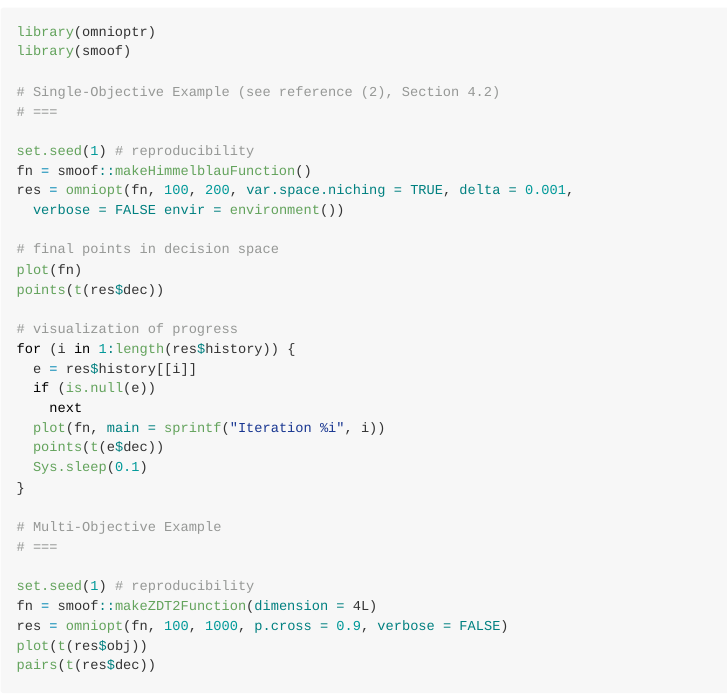
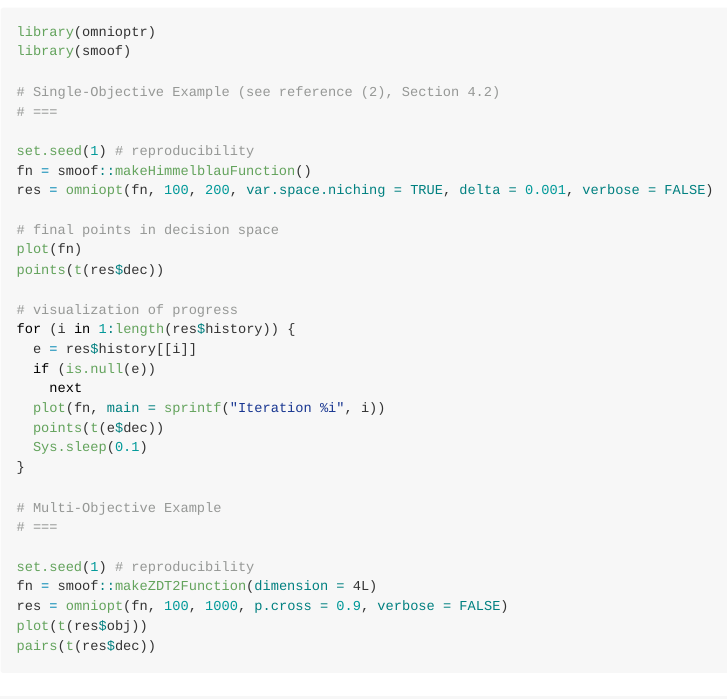
Before and after one commit to jakobbossek/omnioptr, an R Markdown document (README.Rmd): the page in a window 1100 px wide, from 530 px down. The pictures show the output file README.html that the author committed with the source, opened offline.

Commit message:
fix typo in README

```diff
--- a/README.Rmd
+++ b/README.Rmd
@@ -35,8 +35,7 @@ library(smoof)
 
 set.seed(1) # reproducibility
 fn = smoof::makeHimmelblauFunction()
-res = omniopt(fn, 100, 200, var.space.niching = TRUE, delta = 0.001,
-  verbose = FALSE envir = environment())
+res = omniopt(fn, 100, 200, var.space.niching = TRUE, delta = 0.001, verbose = FALSE)
 
 # final points in decision space
 plot(fn)
```
Also changed, not shown: README.html, README.md.
